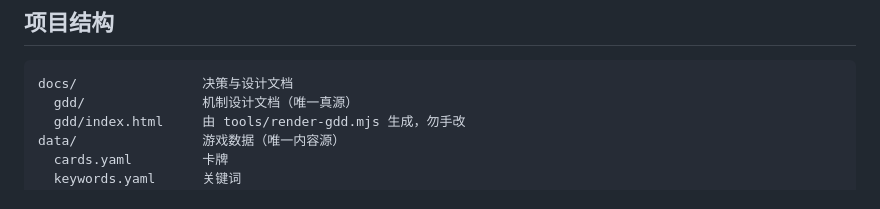
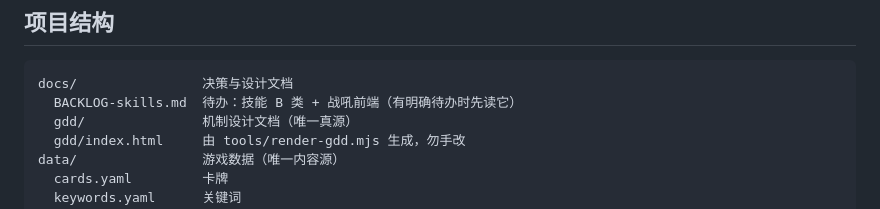
Before and after one commit to hanxucn/game_demo_test, a Markdown page: AGENTS.md, the part around the change. Rendered like a GitHub page.

````diff
--- a/AGENTS.md
+++ b/AGENTS.md
@@ -6,6 +6,7 @@
 
 ```
 docs/                决策与设计文档
+  BACKLOG-skills.md  待办：技能 B 类 + 战吼前端（有明确待办时先读它）
   gdd/               机制设计文档（唯一真源）
   gdd/index.html     由 tools/render-gdd.mjs 生成，勿手改
 data/                游戏数据（唯一内容源）
````
Also changed, not shown: PROJECT_STATE.md (+5 -1 lines), docs/BACKLOG-skills.md (added, +184 -0 lines).
